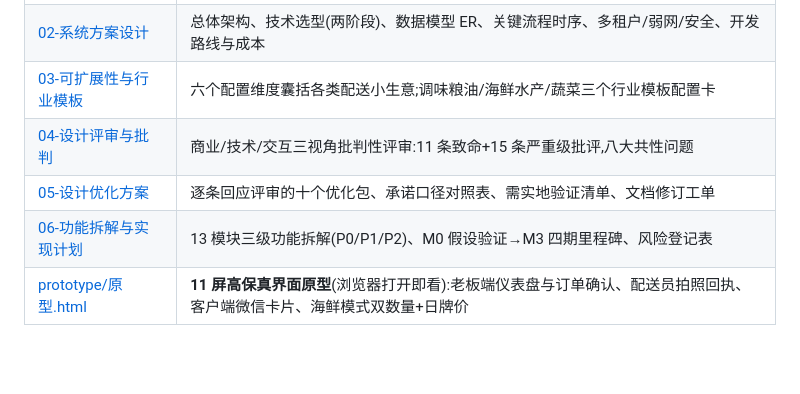
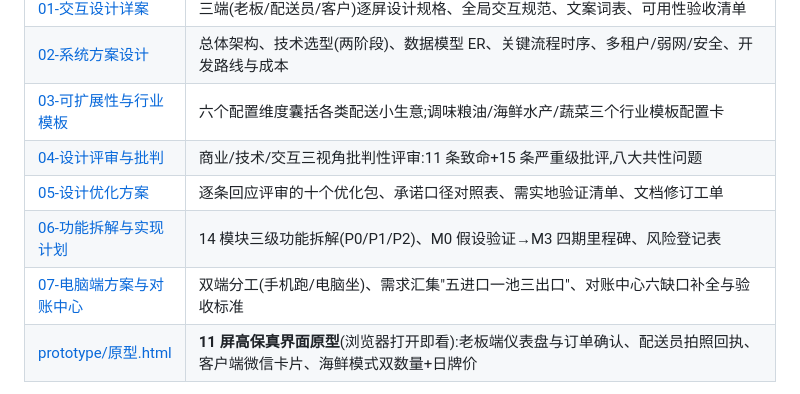
Before and after one commit to kingwonn/smbfortaste, a Markdown page: README.md, the part around the change. GitHub-like rendering; blank space fills up the shorter version.

```diff
--- a/README.md
+++ b/README.md
@@ -46,7 +46,8 @@ flowchart LR
 | [03-可扩展性与行业模板](design/03-可扩展性与行业模板.md) | 六个配置维度囊括各类配送小生意;调味粮油/海鲜水产/蔬菜三个行业模板配置卡 |
 | [04-设计评审与批判](design/04-设计评审与批判.md) | 商业/技术/交互三视角批判性评审:11 条致命+15 条严重级批评,八大共性问题 |
 | [05-设计优化方案](design/05-设计优化方案.md) | 逐条回应评审的十个优化包、承诺口径对照表、需实地验证清单、文档修订工单 |
-| [06-功能拆解与实现计划](design/06-功能拆解与实现计划.md) | 13 模块三级功能拆解(P0/P1/P2)、M0 假设验证→M3 四期里程碑、风险登记表 |
+| [06-功能拆解与实现计划](design/06-功能拆解与实现计划.md) | 14 模块三级功能拆解(P0/P1/P2)、M0 假设验证→M3 四期里程碑、风险登记表 |
+| [07-电脑端方案与对账中心](design/07-电脑端方案与对账中心.md) | 双端分工(手机跑/电脑坐)、需求汇集"五进口一池三出口"、对账中心六缺口补全与验收标准 |
 | [prototype/原型.html](design/prototype/原型.html) | **11 屏高保真界面原型**(浏览器打开即看):老板端仪表盘与订单确认、配送员拍照回执、客户端微信卡片、海鲜模式双数量+日牌价 |
 
 > 设计流程说明:01~03 为初版设计 → 04 批判性评审(设计缺陷以此为准)→ 05 修订设计(**当前有效口径,与 01~03 冲突处以 05 为准**)→ 06 按修订后设计排期。
```
Also changed, not shown: design/06-功能拆解与实现计划.md (+25 -4 lines), design/07-电脑端方案与对账中心.md (added, +195 -0 lines).
